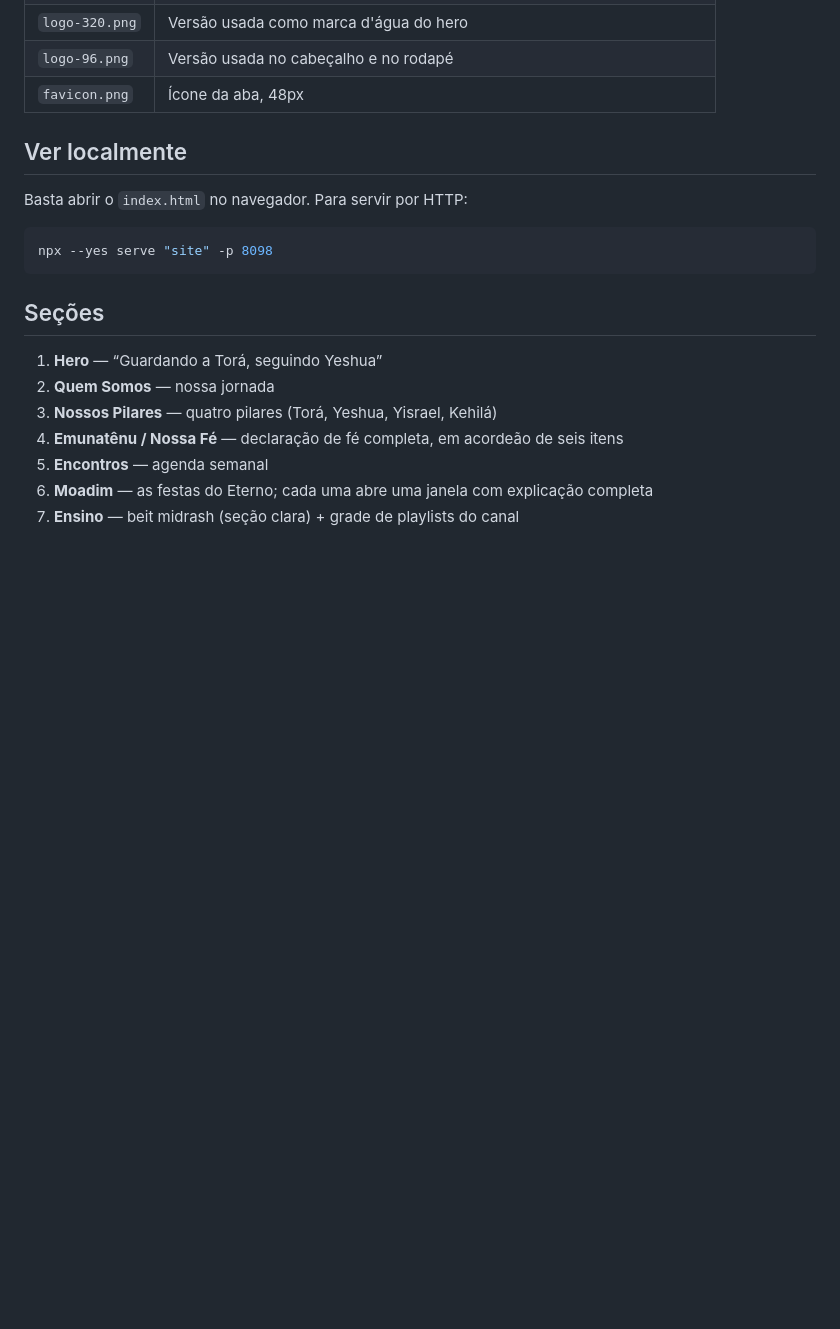
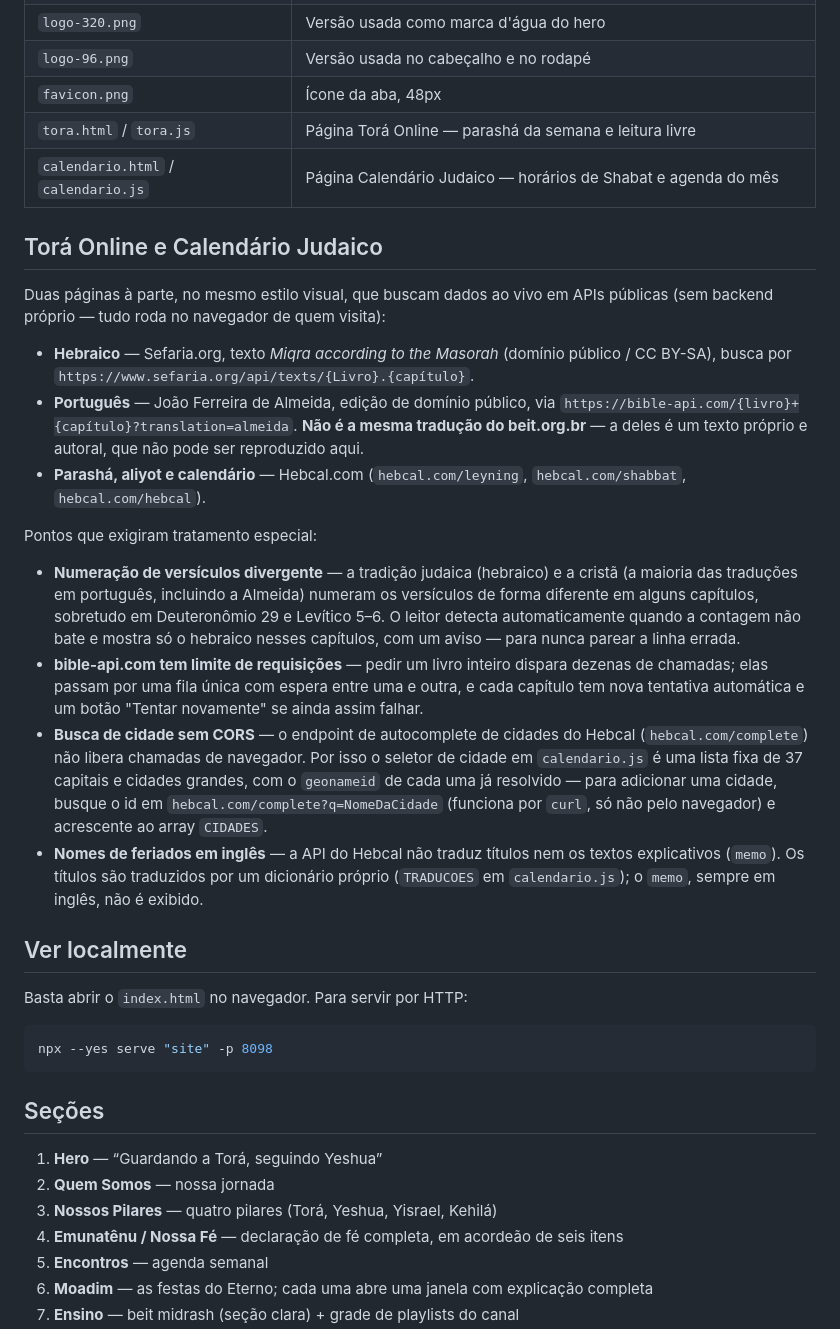
Before and after one commit to c7m7cursos-lab/beitnetzarim, a Markdown page: README.md, the part around the change. Drawn GitHub-style; blank space fills up the shorter version.

Commit message:
Documentar Tora Online e Calendario Judaico no README
Co-Authored-By: Claude Sonnet 5 <noreply@anthropic.com>

```diff
--- a/README.md
+++ b/README.md
@@ -15,6 +15,43 @@ tipografia Playfair Display + Manrope, menu em tela cheia e revelação suave ao
 | `logo-320.png` | Versão usada como marca d'água do hero |
 | `logo-96.png` | Versão usada no cabeçalho e no rodapé |
 | `favicon.png` | Ícone da aba, 48px |
+| `tora.html` / `tora.js` | Página Torá Online — parashá da semana e leitura livre |
+| `calendario.html` / `calendario.js` | Página Calendário Judaico — horários de Shabat e agenda do mês |
+
+## Torá Online e Calendário Judaico
+
+Duas páginas à parte, no mesmo estilo visual, que buscam dados ao vivo em APIs públicas
+(sem backend próprio — tudo roda no navegador de quem visita):
+
+- **Hebraico** — Sefaria.org, texto *Miqra according to the Masorah* (domínio público /
+  CC BY-SA), busca por `https://www.sefaria.org/api/texts/{Livro}.{capítulo}`.
+- **Português** — João Ferreira de Almeida, edição de domínio público, via
+  `https://bible-api.com/{livro}+{capítulo}?translation=almeida`. **Não é a mesma
+  tradução do beit.org.br** — a deles é um texto próprio e autoral, que não pode ser
+  reproduzido aqui.
+- **Parashá, aliyot e calendário** — Hebcal.com (`hebcal.com/leyning`,
+  `hebcal.com/shabbat`, `hebcal.com/hebcal`).
+
+Pontos que exigiram tratamento especial:
+
+- **Numeração de versículos divergente** — a tradição judaica (hebraico) e a cristã
+  (a maioria das traduções em português, incluindo a Almeida) numeram os versículos de
+  forma diferente em alguns capítulos, sobretudo em Deuteronômio 29 e Levítico 5–6. O
+  leitor detecta automaticamente quando a contagem não bate e mostra só o hebraico
+  nesses capítulos, com um aviso — para nunca parear a linha errada.
+- **bible-api.com tem limite de requisições** — pedir um livro inteiro dispara dezenas
+  de chamadas; elas passam por uma fila única com espera entre uma e outra, e cada
+  capítulo tem nova tentativa automática e um botão "Tentar novamente" se ainda assim
+  falhar.
+- **Busca de cidade sem CORS** — o endpoint de autocomplete de cidades do Hebcal
+  (`hebcal.com/complete`) não libera chamadas de navegador. Por isso o seletor de
+  cidade em `calendario.js` é uma lista fixa de 37 capitais e cidades grandes, com o
+  `geonameid` de cada uma já resolvido — para adicionar uma cidade, busque o id em
+  `hebcal.com/complete?q=NomeDaCidade` (funciona por `curl`, só não pelo navegador) e
+  acrescente ao array `CIDADES`.
+- **Nomes de feriados em inglês** — a API do Hebcal não traduz títulos nem os textos
+  explicativos (`memo`). Os títulos são traduzidos por um dicionário próprio
+  (`TRADUCOES` em `calendario.js`); o `memo`, sempre em inglês, não é exibido.
 
 ## Ver localmente
 
```
